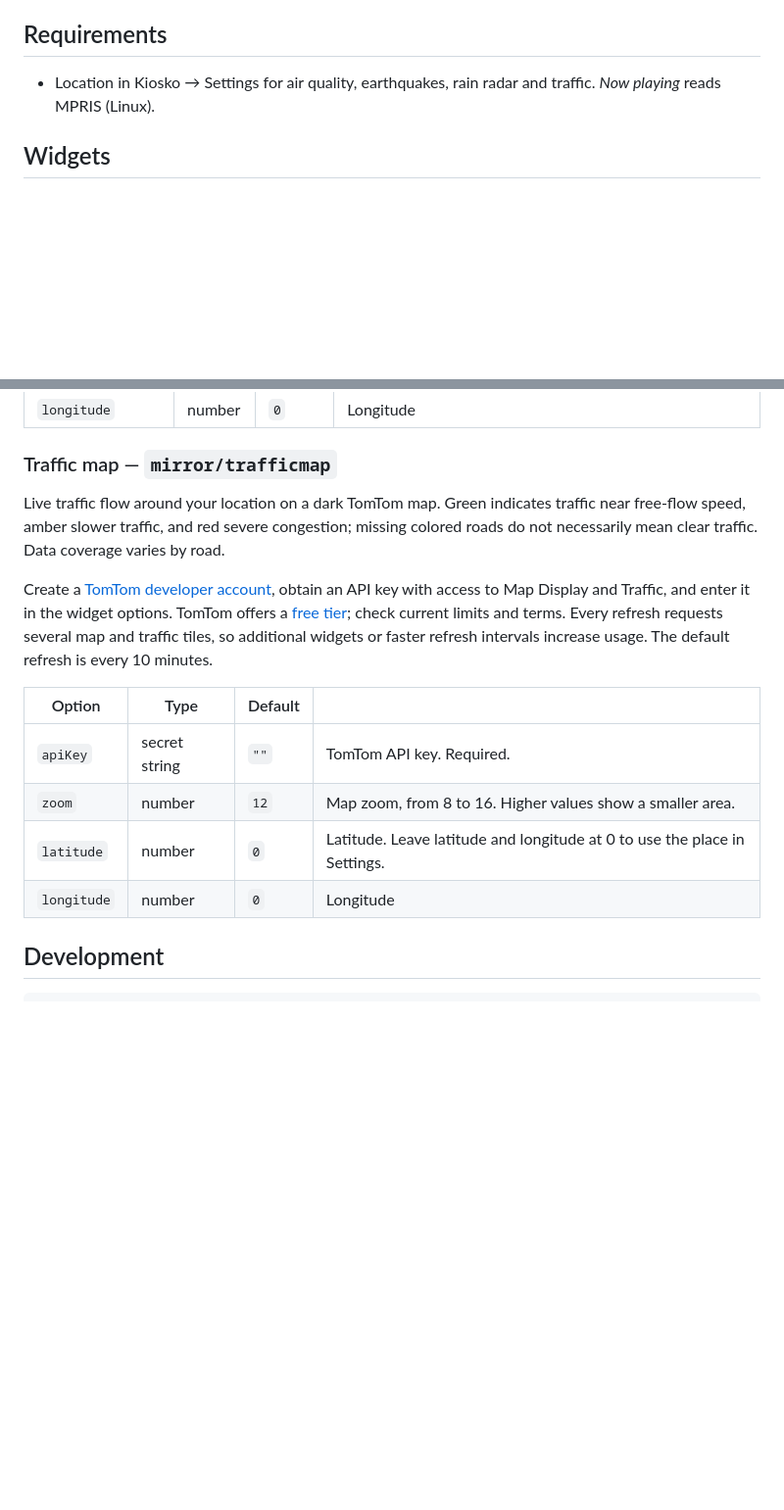
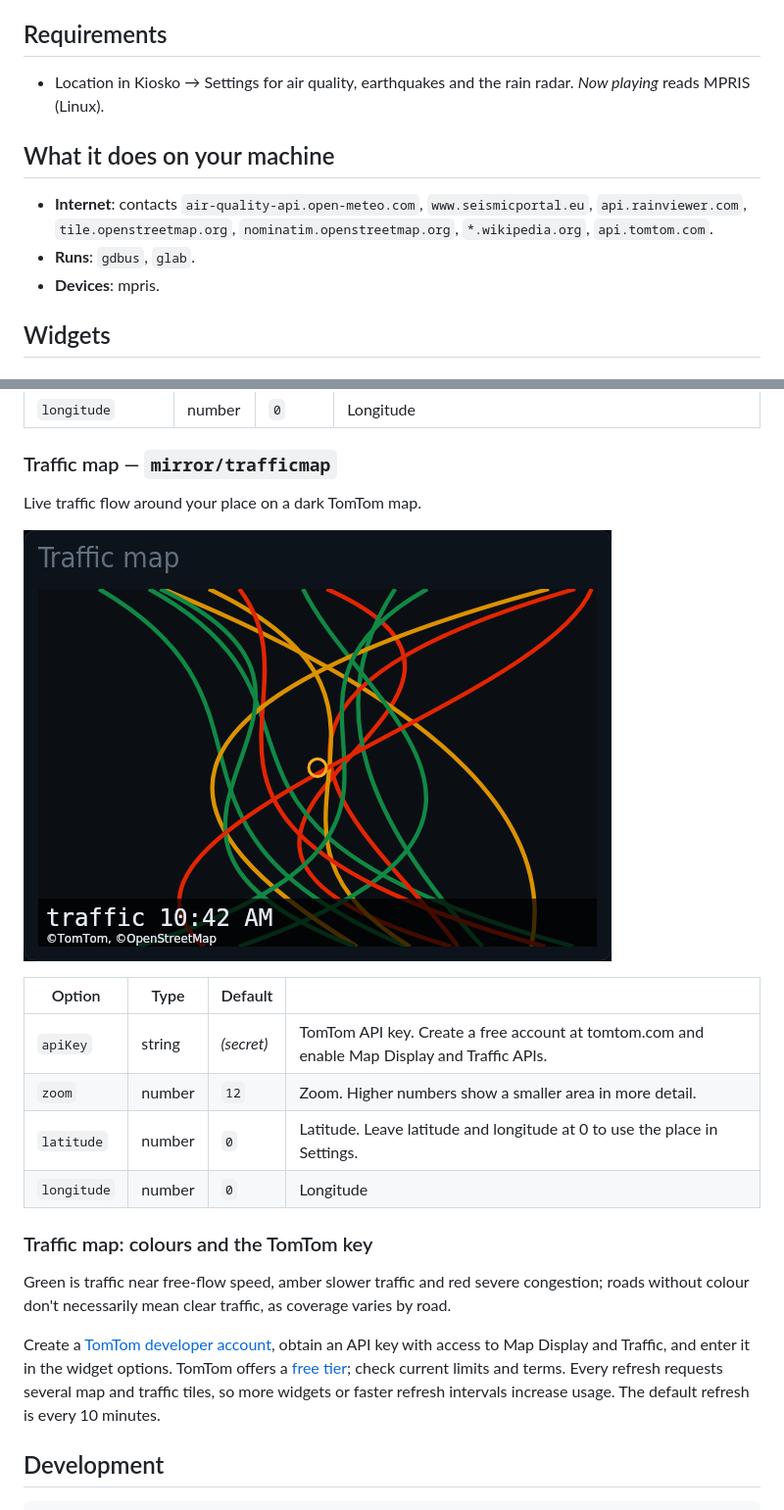
Before and after one commit to kiosko-lcd/kiosko-plugin-mirror, a Markdown page: README.md, 2 parts joined by grey strips. Shown at 98% size. Rendered like a GitHub page; pictures changed too: docs/trafficmap.png (added); blank space fills up the shorter version.

```diff
--- a/README.md
+++ b/README.md
@@ -18,7 +18,13 @@ npm install --prefix ~/.config/kiosko/plugins kiosko-plugin-mirror
 
 ## Requirements
 
-- Location in Kiosko → Settings for air quality, earthquakes, rain radar and traffic. *Now playing* reads MPRIS (Linux).
+- Location in Kiosko → Settings for air quality, earthquakes and the rain radar. *Now playing* reads MPRIS (Linux).
+
+## What it does on your machine
+
+- **Internet**: contacts `air-quality-api.open-meteo.com`, `www.seismicportal.eu`, `api.rainviewer.com`, `tile.openstreetmap.org`, `nominatim.openstreetmap.org`, `*.wikipedia.org`, `api.tomtom.com`.
+- **Runs**: `gdbus`, `glab`.
+- **Devices**: mpris.
 
 ## Widgets
 
@@ -131,16 +137,29 @@ Latest rain radar (RainViewer) over a dark OpenStreetMap map, home in the centre
 
 ### Traffic map — `mirror/trafficmap`
 
-Live traffic flow around your location on a dark TomTom map. Green indicates traffic near free-flow speed, amber slower traffic, and red severe congestion; missing colored roads do not necessarily mean clear traffic. Data coverage varies by road.
+Live traffic flow around your place on a dark TomTom map.
 
-Create a [TomTom developer account](https://my.tomtom.com/), obtain an API key with access to Map Display and Traffic, and enter it in the widget options. TomTom offers a [free tier](https://docs.tomtom.com/pricing); check current limits and terms. Every refresh requests several map and traffic tiles, so additional widgets or faster refresh intervals increase usage. The default refresh is every 10 minutes.
+![Traffic map](docs/trafficmap.png)
 
 | Option | Type | Default | |
 |---|---|---|---|
-| `apiKey` | secret string | `""` | TomTom API key. Required. |
-| `zoom` | number | `12` | Map zoom, from 8 to 16. Higher values show a smaller area. |
+| `apiKey` | string | *(secret)* | TomTom API key. Create a free account at tomtom.com and enable Map Display and Traffic APIs. |
+| `zoom` | number | `12` | Zoom. Higher numbers show a smaller area in more detail. |
 | `latitude` | number | `0` | Latitude. Leave latitude and longitude at 0 to use the place in Settings. |
 | `longitude` | number | `0` | Longitude |
+
+### Traffic map: colours and the TomTom key
+
+Green is traffic near free-flow speed, amber slower traffic and red severe
+congestion; roads without colour don't necessarily mean clear traffic, as
+coverage varies by road.
+
+Create a [TomTom developer account](https://my.tomtom.com/), obtain an API key
+with access to Map Display and Traffic, and enter it in the widget options.
+TomTom offers a [free tier](https://docs.tomtom.com/pricing); check current
+limits and terms. Every refresh requests several map and traffic tiles, so
+more widgets or faster refresh intervals increase usage. The default refresh
+is every 10 minutes.
 
 ## Development
 
```
Also changed, not shown: docs/README-extra.md (added, +12 -0 lines), 4 other files.
